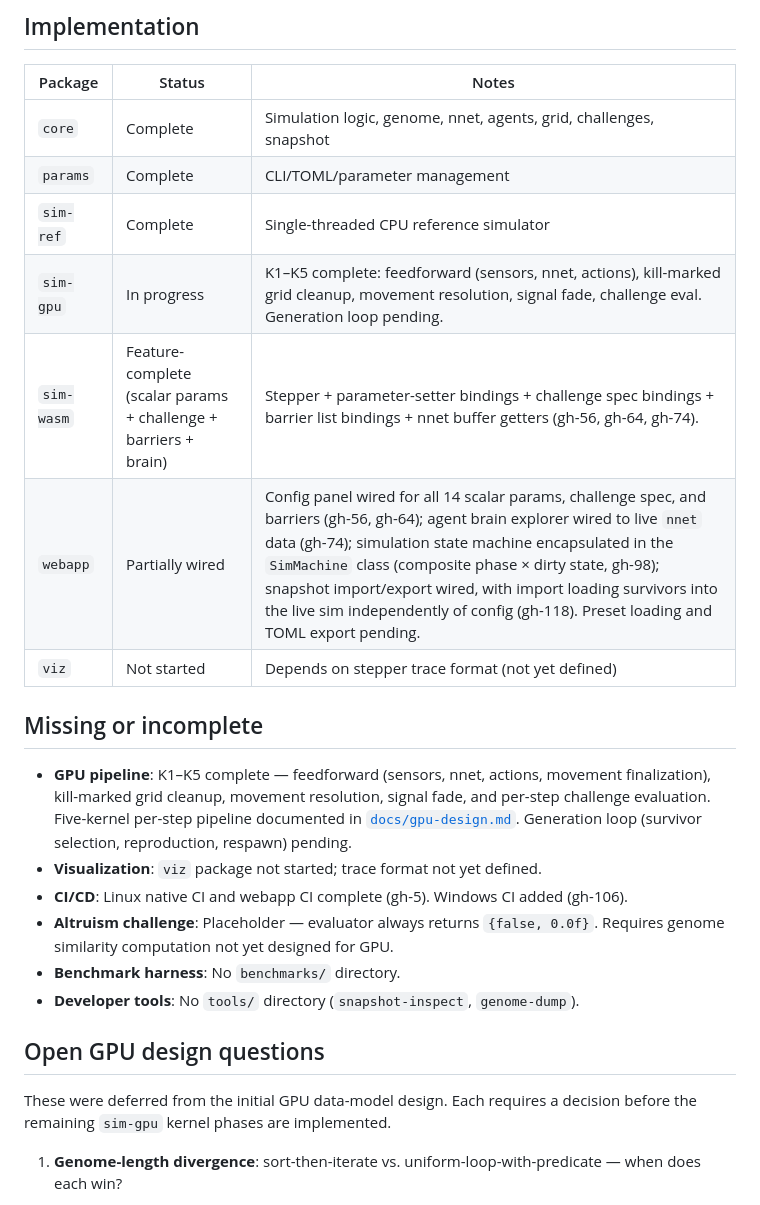
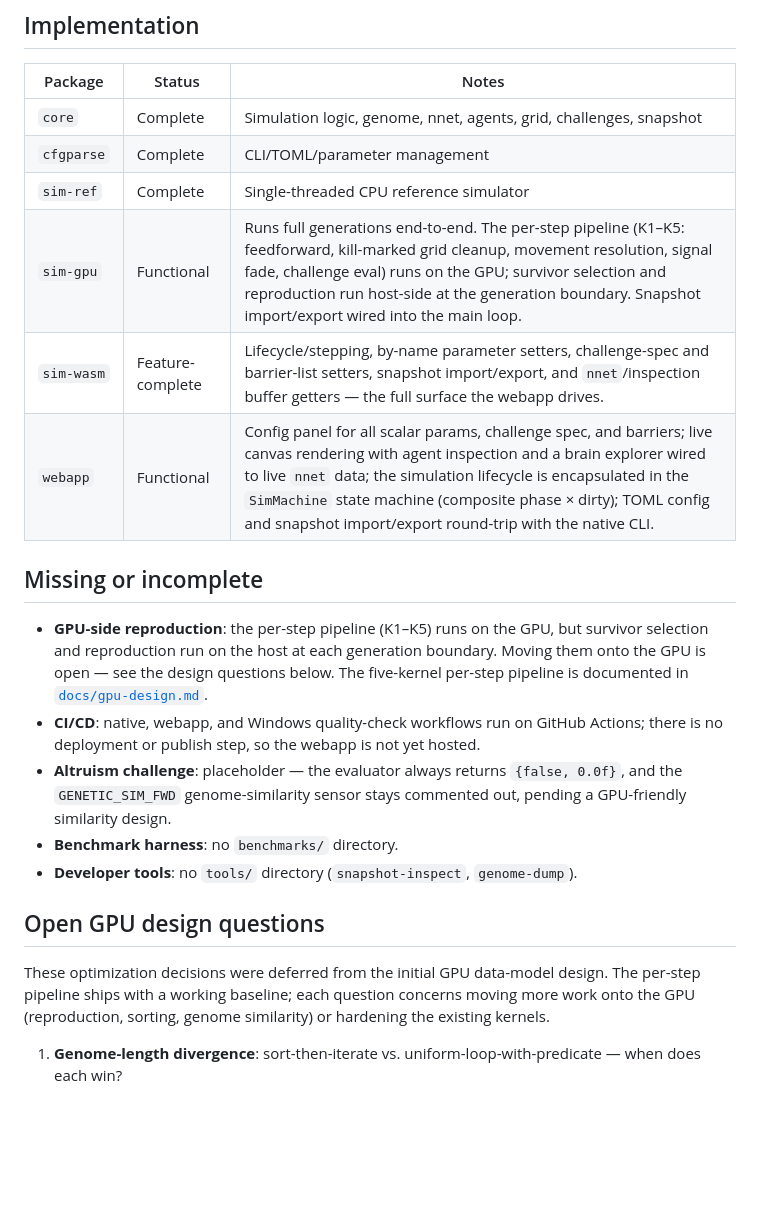
Before and after one commit to Meuna/biosim4-gpu, a Markdown page: STATUS.md, the part around the change. Rendered like a GitHub page; blank space fills up the shorter version.

Commit message:
docs: refresh STATUS to current implementation state (#109)
sim-gpu runs full generations end-to-end (per-step K1-K5 on GPU,
host-side reproduction); webapp and sim-wasm are functional. Drop the
obsolete viz row/bullet (the webapp is the visualizer) and reframe the
GPU design questions around the shipped baseline.

Co-Authored-By: Claude Opus 4.8 <noreply@anthropic.com>

```diff
--- a/STATUS.md
+++ b/STATUS.md
@@ -5,25 +5,23 @@
 | Package | Status | Notes |
 |---------|--------|-------|
 | `core` | Complete | Simulation logic, genome, nnet, agents, grid, challenges, snapshot |
-| `params` | Complete | CLI/TOML/parameter management |
+| `cfgparse` | Complete | CLI/TOML/parameter management |
 | `sim-ref` | Complete | Single-threaded CPU reference simulator |
-| `sim-gpu` | In progress | K1–K5 complete: feedforward (sensors, nnet, actions), kill-marked grid cleanup, movement resolution, signal fade, challenge eval. Generation loop pending. |
-| `sim-wasm` | Feature-complete (scalar params + challenge + barriers + brain) | Stepper + parameter-setter bindings + challenge spec bindings + barrier list bindings + nnet buffer getters (gh-56, gh-64, gh-74). |
-| `webapp` | Partially wired | Config panel wired for all 14 scalar params, challenge spec, and barriers (gh-56, gh-64); agent brain explorer wired to live `nnet` data (gh-74); simulation state machine encapsulated in the `SimMachine` class (composite phase × dirty state, gh-98); snapshot import/export wired, with import loading survivors into the live sim independently of config (gh-118). Preset loading and TOML export pending. |
-| `viz` | Not started | Depends on stepper trace format (not yet defined) |
+| `sim-gpu` | Functional | Runs full generations end-to-end. The per-step pipeline (K1–K5: feedforward, kill-marked grid cleanup, movement resolution, signal fade, challenge eval) runs on the GPU; survivor selection and reproduction run host-side at the generation boundary. Snapshot import/export wired into the main loop. |
+| `sim-wasm` | Feature-complete | Lifecycle/stepping, by-name parameter setters, challenge-spec and barrier-list setters, snapshot import/export, and `nnet`/inspection buffer getters — the full surface the webapp drives. |
+| `webapp` | Functional | Config panel for all scalar params, challenge spec, and barriers; live canvas rendering with agent inspection and a brain explorer wired to live `nnet` data; the simulation lifecycle is encapsulated in the `SimMachine` state machine (composite phase × dirty); TOML config and snapshot import/export round-trip with the native CLI. |
 
 ## Missing or incomplete
 
-- **GPU pipeline**: K1–K5 complete — feedforward (sensors, nnet, actions, movement finalization), kill-marked grid cleanup, movement resolution, signal fade, and per-step challenge evaluation. Five-kernel per-step pipeline documented in [`docs/gpu-design.md`](docs/gpu-design.md). Generation loop (survivor selection, reproduction, respawn) pending.
-- **Visualization**: `viz` package not started; trace format not yet defined.
-- **CI/CD**: Linux native CI and webapp CI complete (gh-5). Windows CI added (gh-106).
-- **Altruism challenge**: Placeholder — evaluator always returns `{false, 0.0f}`. Requires genome similarity computation not yet designed for GPU.
-- **Benchmark harness**: No `benchmarks/` directory.
-- **Developer tools**: No `tools/` directory (`snapshot-inspect`, `genome-dump`).
+- **GPU-side reproduction**: the per-step pipeline (K1–K5) runs on the GPU, but survivor selection and reproduction run on the host at each generation boundary. Moving them onto the GPU is open — see the design questions below. The five-kernel per-step pipeline is documented in [`docs/gpu-design.md`](docs/gpu-design.md).
+- **CI/CD**: native, webapp, and Windows quality-check workflows run on GitHub Actions; there is no deployment or publish step, so the webapp is not yet hosted.
+- **Altruism challenge**: placeholder — the evaluator always returns `{false, 0.0f}`, and the `GENETIC_SIM_FWD` genome-similarity sensor stays commented out, pending a GPU-friendly similarity design.
+- **Benchmark harness**: no `benchmarks/` directory.
+- **Developer tools**: no `tools/` directory (`snapshot-inspect`, `genome-dump`).
 
 ## Open GPU design questions
 
-These were deferred from the initial GPU data-model design. Each requires a decision before the remaining `sim-gpu` kernel phases are implemented.
+These optimization decisions were deferred from the initial GPU data-model design. The per-step pipeline ships with a working baseline; each question concerns moving more work onto the GPU (reproduction, sorting, genome similarity) or hardening the existing kernels.
 
 1. **Genome-length divergence**: sort-then-iterate vs. uniform-loop-with-predicate — when does each win?
 
```
